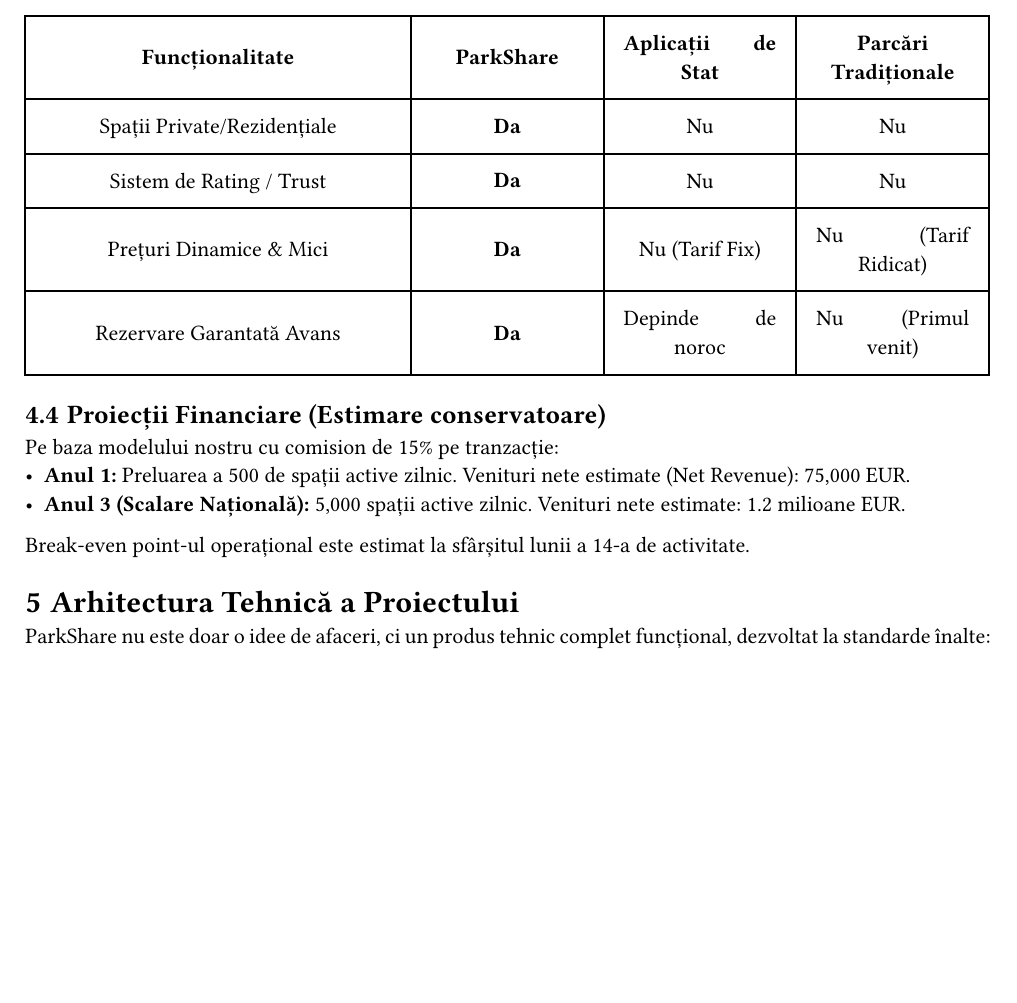
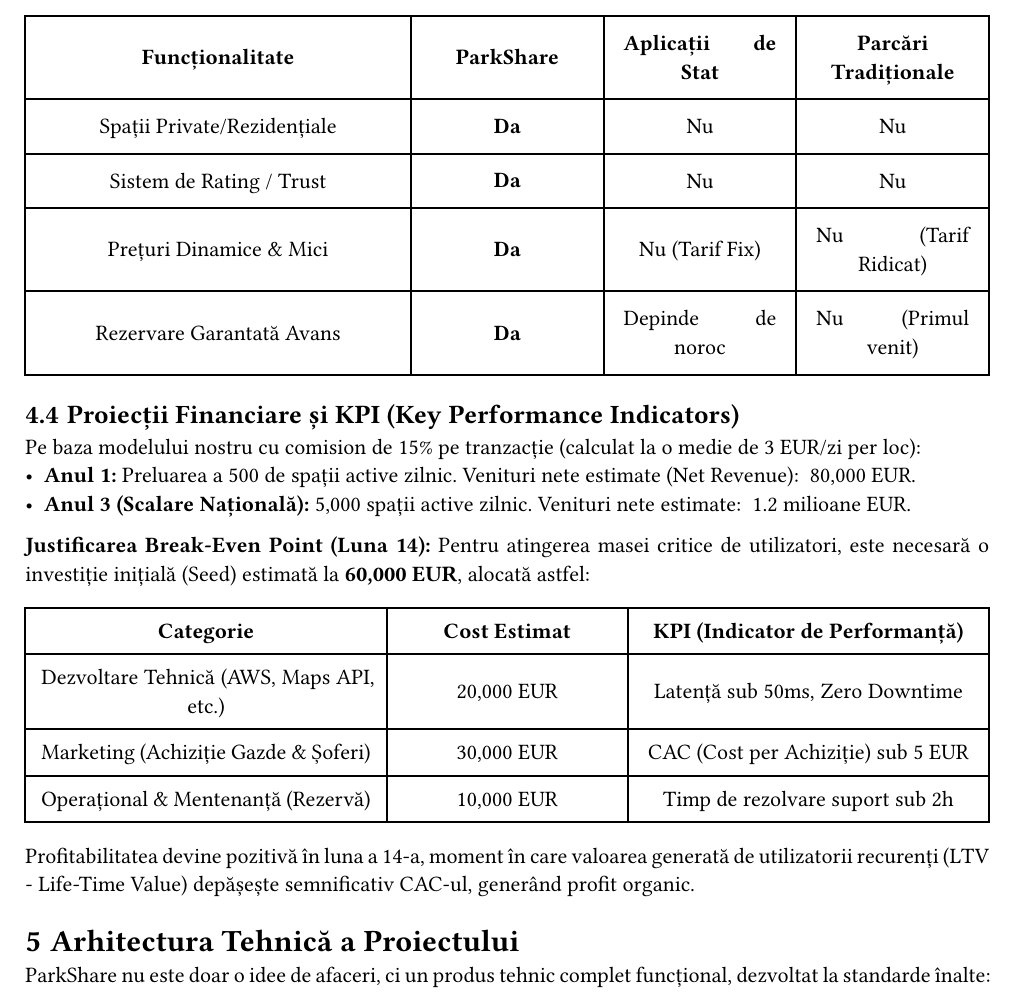
Before and after one commit to andr3eee1/ParkShare, a Typst document (docs/presentation.typ): part of page 4 of 5 before the commit and part of page 4 of 6 after it, cut so that both start at the same text, the shorter picture padded with empty space. The pictures show the PDF file docs/presentation.pdf that the author committed with the source.

Commit message:
docs: add financial KPIs and break-even justification

```diff
--- a/docs/presentation.typ
+++ b/docs/presentation.typ
@@ -115,8 +115,12 @@
   )
 ]
 
-== Proiecții Financiare (Estimare conservatoare)
-Pe baza modelului nostru cu comision de 15% pe tranzacție:
-- *Anul 1:* Preluarea a 500 de spații active zilnic. Venituri nete estimate (Net Revenue): 75,000 EUR.
-- *Anul 3 (Scalare Națională):* 5,000 spații active zilnic. Venituri nete estimate: 1.2 milioane EUR.
-Break-even point-ul operațional este estimat la sfârșitul lunii a 14-a de activitate.
+== Proiecții Financiare și KPI (Key Performance Indicators)
+Pe baza modelului nostru cu comision de 15% pe tranzacție (calculat la o medie de 3 EUR/zi per loc):
+- *Anul 1:* Preluarea a 500 de spații active zilnic. Venituri nete estimate (Net Revenue): ~80,000 EUR.
+- *Anul 3 (Scalare Națională):* 5,000 spații active zilnic. Venituri nete estimate: ~1.2 milioane EUR.
+
+*Justificarea Break-Even Point (Luna 14):*
+Pentru atingerea masei critice de utilizatori, este necesară o investiție inițială (Seed) estimată la *60,000 EUR*, alocată astfel:
+#align(center)[
+  #table(
@@ -123,3 +130,10 @@
+    [*Categorie*], [*Cost Estimat*], [*KPI (Indicator de Performanță)*],
+    [Dezvoltare Tehnică (AWS, Maps API, etc.)], [20,000 EUR], [Latență sub 50ms, Zero Downtime],
+    [Marketing (Achiziție Gazde & Șoferi)], [30,000 EUR], [CAC (Cost per Achiziție) sub 5 EUR],
+    [Operațional & Mentenanță (Rezervă)], [10,000 EUR], [Timp de rezolvare suport sub 2h]
+  )
+]
+Profitabilitatea devine pozitivă în luna a 14-a, moment în care valoarea generată de utilizatorii recurenți (LTV - Life-Time Value) depășește semnificativ CAC-ul, generând profit organic.
 
 = Arhitectura Tehnică a Proiectului
 
```
Also changed, not shown: docs/presentation.pdf, docs/presentation.typ (3 more changed lines).
